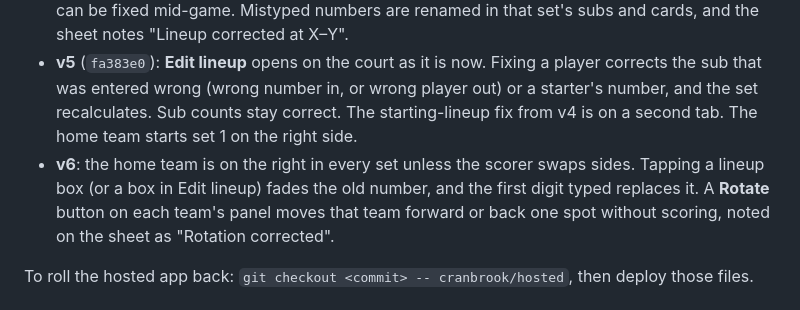
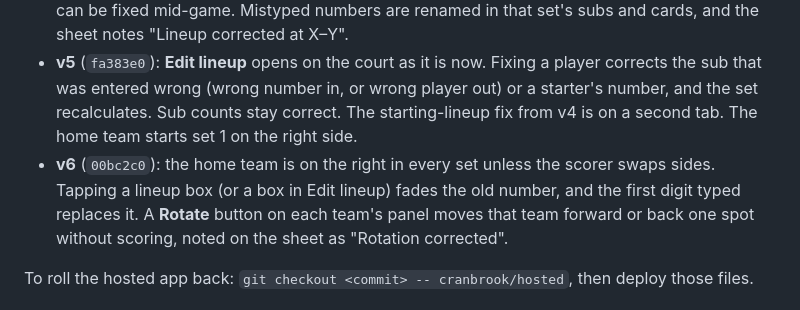
Before and after one commit to Scoobytoth1999/Volleyball-Scorebook, a Markdown page: README.md, the part around the change. Rendered like a GitHub page.

Commit message:
docs: v6 commit in version list
Co-Authored-By: Claude Opus 5.5 <noreply@anthropic.com>
Claude-Session: https://claude.ai/code/session_01Hb7CvvqHsBkH9Wp6CbB47y

```diff
--- a/README.md
+++ b/README.md
@@ -78,7 +78,7 @@ Each version's commit holds the hosted files exactly as deployed:
 - **v5** (`fa383e0`): **Edit lineup** opens on the court as it is now. Fixing a player corrects the sub that was entered wrong
   (wrong number in, or wrong player out) or a starter's number, and the set recalculates. Sub counts stay correct.
   The starting-lineup fix from v4 is on a second tab. The home team starts set 1 on the right side.
-- **v6**: the home team is on the right in every set unless the scorer swaps sides. Tapping a lineup box (or a box in
+- **v6** (`00bc2c0`): the home team is on the right in every set unless the scorer swaps sides. Tapping a lineup box (or a box in
   Edit lineup) fades the old number, and the first digit typed replaces it. A **Rotate** button on each team's panel
   moves that team forward or back one spot without scoring, noted on the sheet as "Rotation corrected".
 
```
